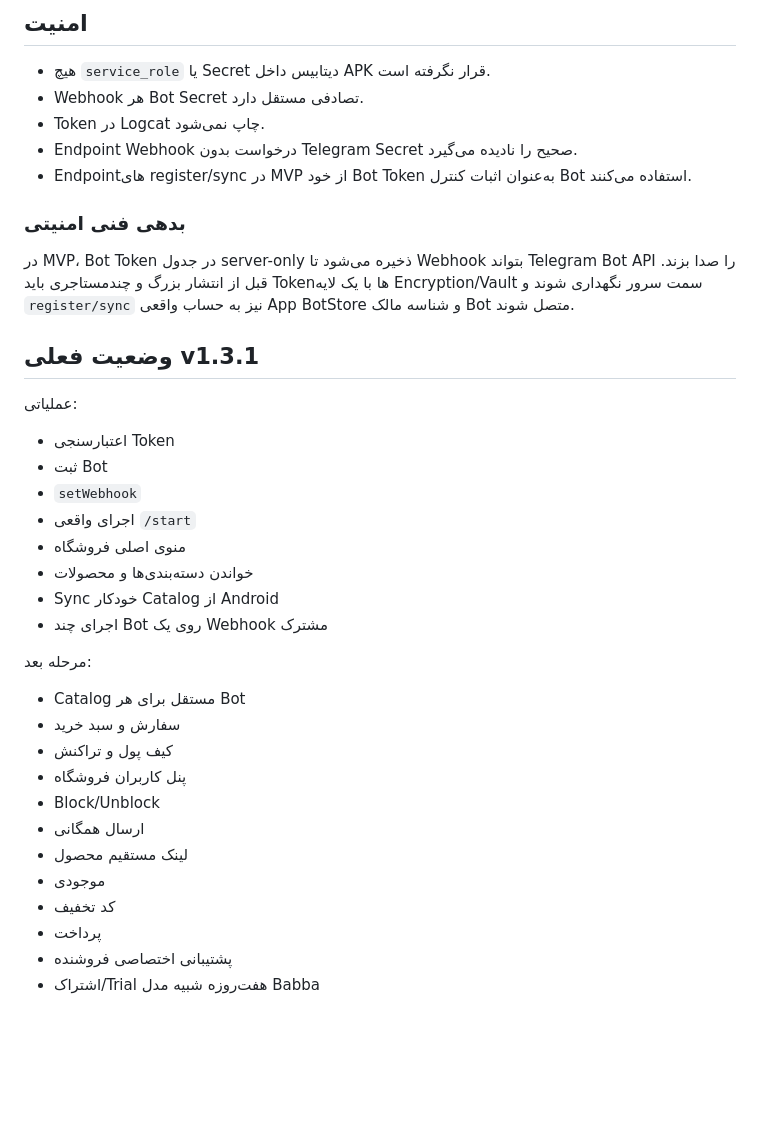
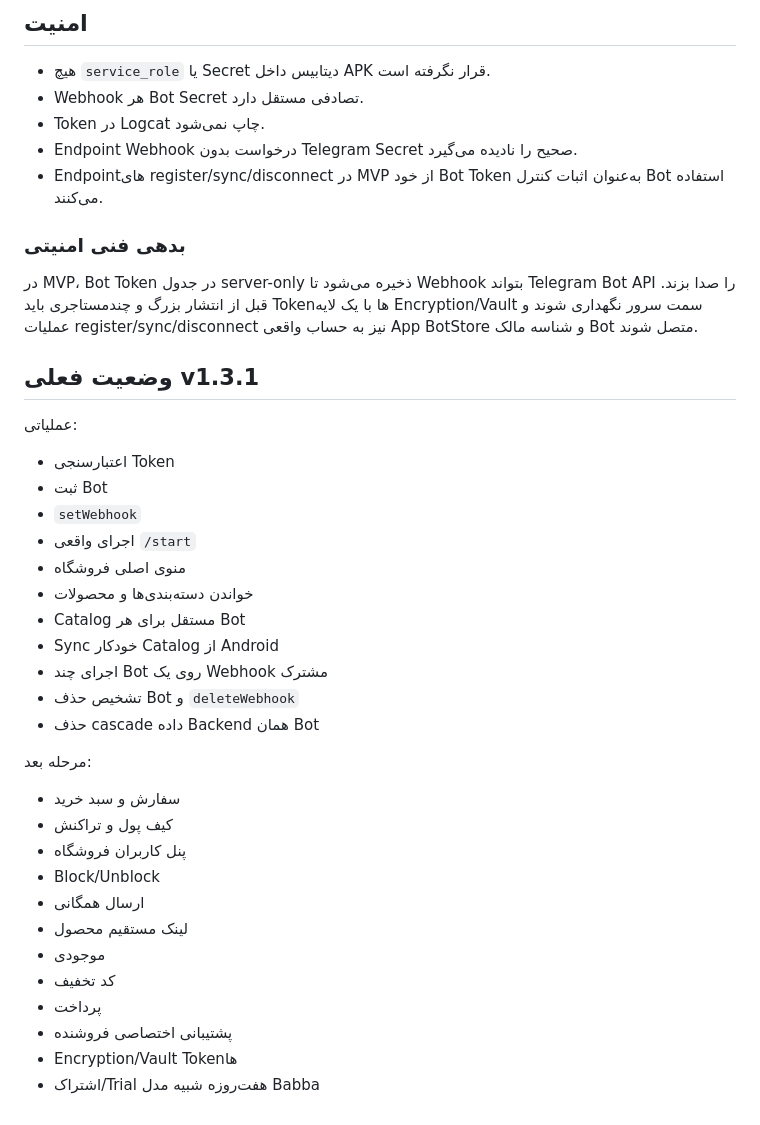
Before and after one commit to waxew/App-TelegramBotStore, a Markdown page: BACKEND.md, the part around one of its changes. Drawn GitHub-style; blank space fills up the shorter version.

```diff
--- a/BACKEND.md
+++ b/BACKEND.md
@@ -88,11 +111,11 @@ RLS روی هر سه جدول فعال است. نقش‌های `anon` و `authen
 - Webhook هر Bot Secret تصادفی مستقل دارد.
 - Token در Logcat چاپ نمی‌شود.
 - Endpoint Webhook درخواست بدون Telegram Secret صحیح را نادیده می‌گیرد.
-- Endpointهای register/sync در MVP از خود Bot Token به‌عنوان اثبات کنترل Bot استفاده می‌کنند.
+- Endpointهای register/sync/disconnect در MVP از خود Bot Token به‌عنوان اثبات کنترل Bot استفاده می‌کنند.
 
 ### بدهی فنی امنیتی
 
-در MVP، Bot Token در جدول server-only ذخیره می‌شود تا Webhook بتواند Telegram Bot API را صدا بزند. قبل از انتشار بزرگ و چندمستاجری باید Tokenها با یک لایه Encryption/Vault سمت سرور نگهداری شوند و `register/sync` نیز به حساب واقعی App BotStore و شناسه مالک Bot متصل شوند.
+در MVP، Bot Token در جدول server-only ذخیره می‌شود تا Webhook بتواند Telegram Bot API را صدا بزند. قبل از انتشار بزرگ و چندمستاجری باید Tokenها با یک لایه Encryption/Vault سمت سرور نگهداری شوند و عملیات register/sync/disconnect نیز به حساب واقعی App BotStore و شناسه مالک Bot متصل شوند.
 
 ## وضعیت فعلی v1.3.1
 
@@ -104,12 +127,14 @@ RLS روی هر سه جدول فعال است. نقش‌های `anon` و `authen
 - اجرای واقعی `/start`
 - منوی اصلی فروشگاه
 - خواندن دسته‌بندی‌ها و محصولات
+- Catalog مستقل برای هر Bot
 - Sync خودکار Catalog از Android
 - اجرای چند Bot روی یک Webhook مشترک
+- تشخیص حذف Bot و `deleteWebhook`
+- حذف cascade داده Backend همان Bot
 
 مرحله بعد:
 
-- Catalog مستقل برای هر Bot
 - سفارش و سبد خرید
 - کیف پول و تراکنش
 - پنل کاربران فروشگاه
@@ -120,4 +145,5 @@ RLS روی هر سه جدول فعال است. نقش‌های `anon` و `authen
 - کد تخفیف
 - پرداخت
 - پشتیبانی اختصاصی فروشنده
+- Encryption/Vault Tokenها
 - اشتراک/Trial هفت‌روزه شبیه مدل Babba
```
Also changed, not shown: other parts of BACKEND.md (+28 -5 lines).
